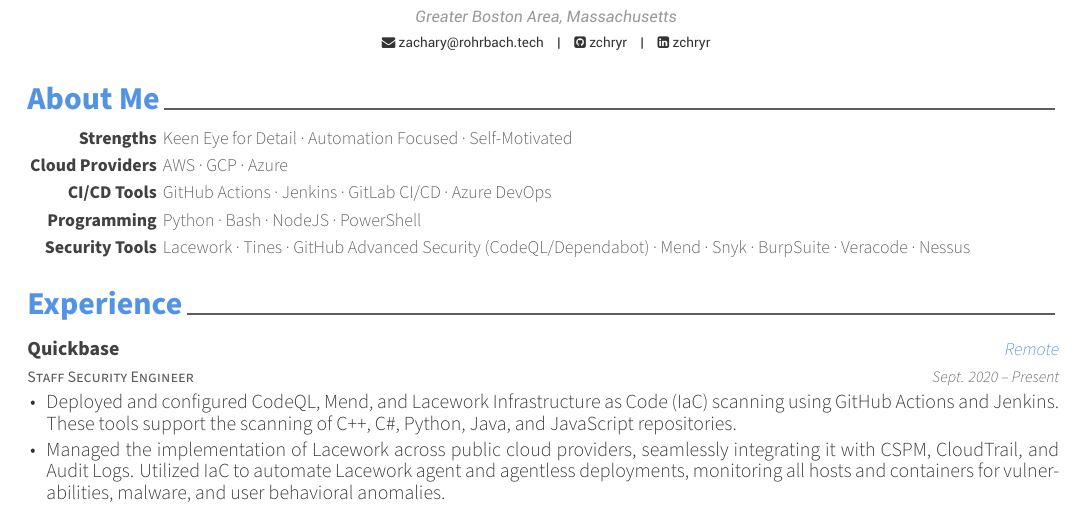
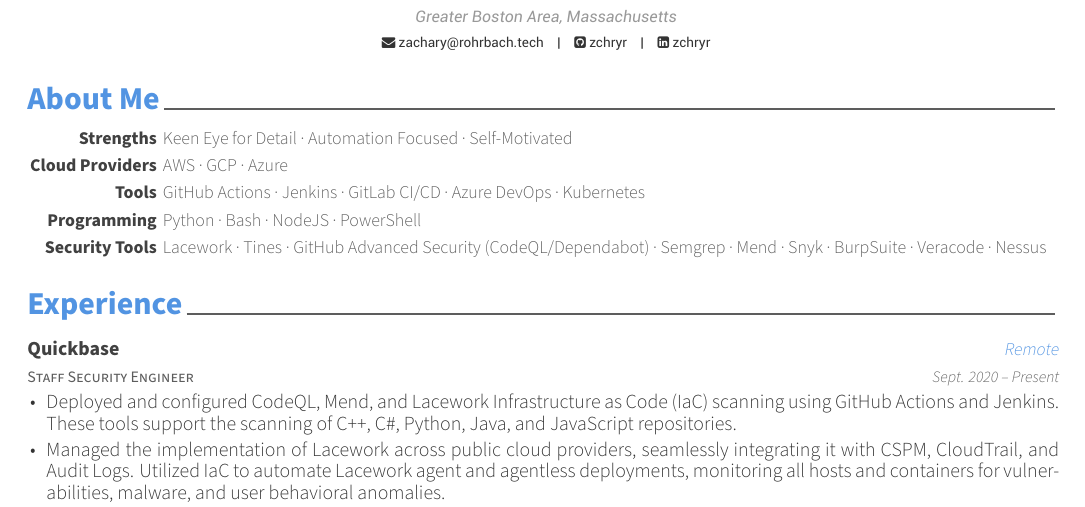
Before and after one commit to zchryr/resume, a LaTeX CV (resume.tex, which reads resume/about-me.tex): part of page 1 of 2, cut so that both start at the same text. Compiled offline with XeLaTeX.

Commit message:
Updated header.

```diff
--- a/resume/about-me.tex
+++ b/resume/about-me.tex
@@ -16,13 +16,13 @@
         {Cloud Providers}
         {AWS · GCP · Azure}
     \cvabout
-        {CI/CD Tools}
-        {GitHub Actions · Jenkins · GitLab CI/CD · Azure DevOps}
+        {Tools}
+        {GitHub Actions · Jenkins · GitLab CI/CD · Azure DevOps · Kubernetes}
     \cvabout
         {Programming}
         {Python · Bash · NodeJS · PowerShell}
     \cvabout
         {Security Tools}
-        {Lacework · Tines · GitHub Advanced Security (CodeQL/Dependabot) · Mend · Snyk · BurpSuite · Veracode · Nessus}
+        {Lacework · Tines · GitHub Advanced Security (CodeQL/Dependabot) · Semgrep · Mend · Snyk · BurpSuite · Veracode · Nessus}
 \cvsubsection{}
 \end{cvaboutme}
```
